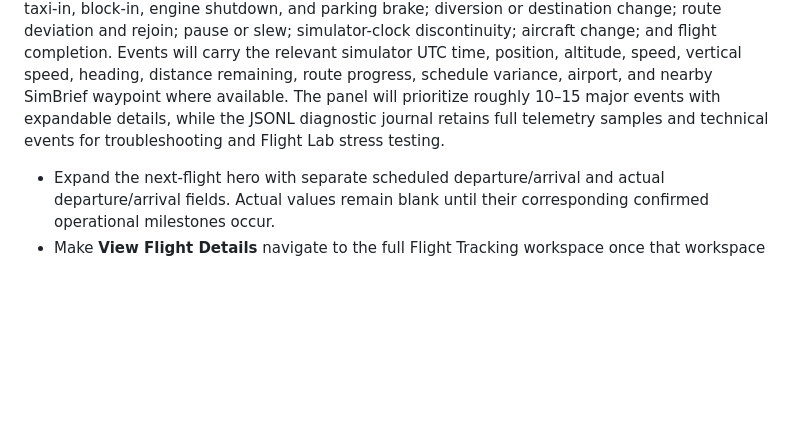
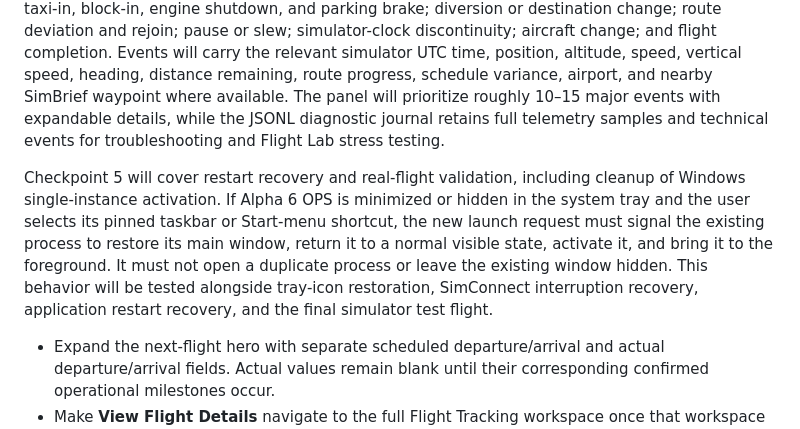
Before and after one commit to Alphatango2/alpha-6-ops, a Markdown page: docs/product-roadmap.md, the part around the change. Rendered like a GitHub page; blank space fills up the shorter version.

Commit message:
Plan tray activation recovery for checkpoint 5

```diff
--- a/docs/product-roadmap.md
+++ b/docs/product-roadmap.md
@@ -42,6 +42,8 @@ Checkpoint 3 is implemented locally: live SimConnect latitude, longitude, altitu
 
 Checkpoint 4 will expand flight phases, progress, ETA, and the chronological Flight Event Log. The visible tracker will keep a concise operational record of major milestones: monitor armed; SimConnect connection, loss, and recovery; pushback; block-out and taxi; takeoff roll and liftoff; initial climb; 10,000-foot crossings; top of climb and cruise established; top of descent; approach, gear extension, and final approach; touchdown with landing speed; go-around; runway vacated; taxi-in, block-in, engine shutdown, and parking brake; diversion or destination change; route deviation and rejoin; pause or slew; simulator-clock discontinuity; aircraft change; and flight completion. Events will carry the relevant simulator UTC time, position, altitude, speed, vertical speed, heading, distance remaining, route progress, schedule variance, airport, and nearby SimBrief waypoint where available. The panel will prioritize roughly 10–15 major events with expandable details, while the JSONL diagnostic journal retains full telemetry samples and technical events for troubleshooting and Flight Lab stress testing.
 
+Checkpoint 5 will cover restart recovery and real-flight validation, including cleanup of Windows single-instance activation. If Alpha 6 OPS is minimized or hidden in the system tray and the user selects its pinned taskbar or Start-menu shortcut, the new launch request must signal the existing process to restore its main window, return it to a normal visible state, activate it, and bring it to the foreground. It must not open a duplicate process or leave the existing window hidden. This behavior will be tested alongside tray-icon restoration, SimConnect interruption recovery, application restart recovery, and the final simulator test flight.
+
 - Expand the next-flight hero with separate scheduled departure/arrival and actual departure/arrival fields. Actual values remain blank until their corresponding confirmed operational milestones occur.
 - Make **View Flight Details** navigate to the full Flight Tracking workspace once that workspace is available.
 - Replace the static on-time badge during an active flight with a signed schedule status derived from the actual departure and current ETA. Show whether the projected arrival is early or late, while retaining the planned block time as the baseline.
```
